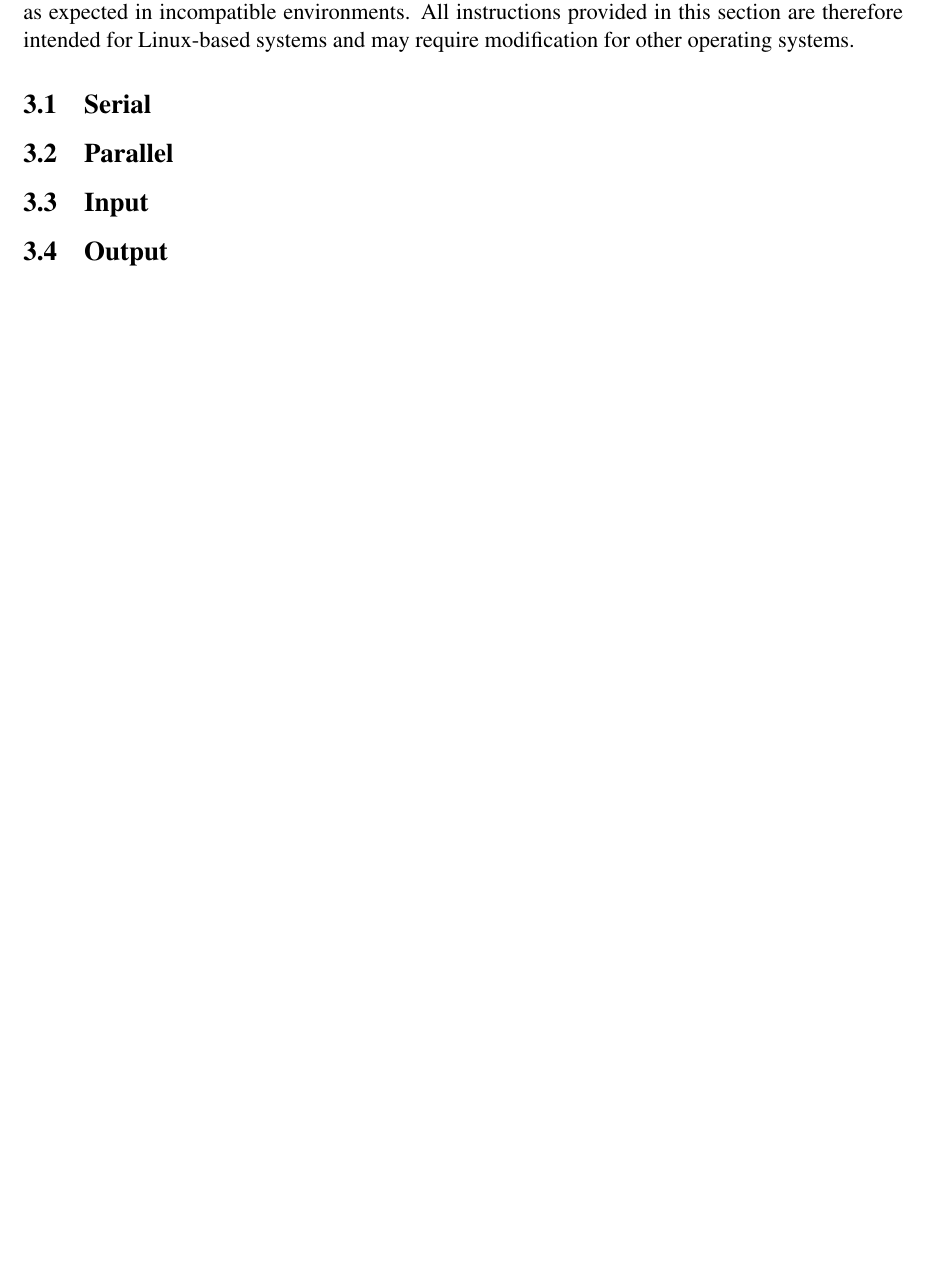
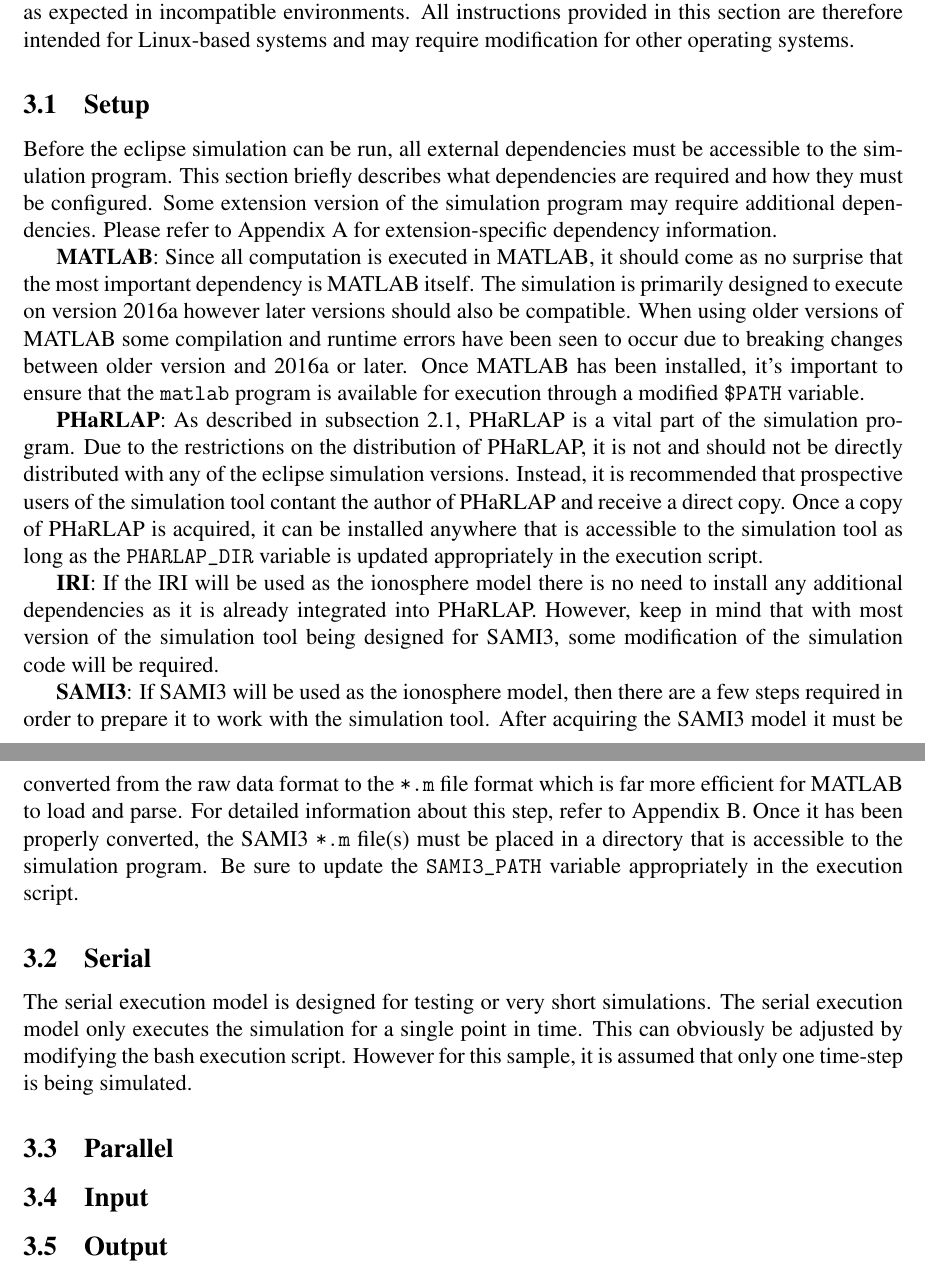
Before and after one commit to HamSCI/eclipsesim_docs, a LaTeX document (eclipsesim.tex): part of page 3 of 4 before the commit and two parts of pages 3 and 4 of 4 after it, the two joined at a grey line, cut so that both start at the same text, the shorter picture padded with empty space. Compiled offline with pdfLaTeX.

Commit message:
Added setup section and basic setup instructions. Began writing serial execution section.

```diff
--- a/eclipsesim.tex
+++ b/eclipsesim.tex
@@ -129,8 +129,58 @@
 for Linux-based systems and may require modification for other operating
 systems.
 
+\subsection{Setup}
+\label{sec:usage:setup}
+
+Before the eclipse simulation can be run, all external dependencies must be
+accessible to the simulation program. This section briefly describes what
+dependencies are required and how they must be configured. Some extension
+version of the simulation program may require additional dependencies. Please
+refer to \hyperref[sec:extensions]{Appendix A} for extension-specific dependency
+information.
+
+{\bf MATLAB}: Since all computation is executed in MATLAB, it should come as no
+surprise that the most important dependency is MATLAB itself. The simulation is
+primarily designed to execute on version 2016a however later versions should
+also be compatible. When using older versions of MATLAB some compilation and
+runtime errors have been seen to occur due to breaking changes between older
+version and 2016a or later. Once MATLAB has been installed, it's important to
+ensure that the {\tt matlab} program is available for execution through a
+modified {\tt \$PATH} variable.
+
+{\bf PHaRLAP}: As described in \autoref{sec:dependencies:pharlap}, PHaRLAP is a
+vital part of the simulation program. Due to the restrictions on the
+distribution of PHaRLAP, it is not and should not be directly distributed with
+any of the eclipse simulation versions. Instead, it is recommended that
+prospective users of the simulation tool contant the author of PHaRLAP and
+receive a direct copy. Once a copy of PHaRLAP is acquired, it can be installed
+anywhere that is accessible to the simulation tool as long as the {\tt
+  PHARLAP\_DIR} variable is updated appropriately in the execution script.
+
+{\bf IRI}: If the IRI will be used as the ionosphere model there is no need to
+install any additional dependencies as it is already integrated into
+PHaRLAP. However, keep in mind that with most version of the simulation tool
+being designed for SAMI3, some modification of the simulation code will be
+required.
+
+{\bf SAMI3}: If SAMI3 will be used as the ionosphere model, then there are a few
+steps required in order to prepare it to work with the simulation tool. After
+acquiring the SAMI3 model it must be converted from the raw data format to the
+{\tt *.m} file format which is far more efficient for MATLAB to load and
+parse. For detailed information about this step, refer to
+\hyperref[sec:sami3_df]{Appendix B}. Once it has been properly converted, the
+SAMI3 {\tt *.m} file(s) must be placed in a directory that is accessible to the
+simulation program. Be sure to update the {\tt SAMI3\_PATH} variable
+appropriately in the execution script.
+
 \subsection{Serial}
 \label{sec:usage:serial}
+
+The serial execution model is designed for testing or very short
+simulations. The serial execution model only executes the simulation for a
+single point in time. This can obviously be adjusted by modifying the bash
+execution script. However for this sample, it is assumed that only one time-step
+is being simulated.
 
 \subsection{Parallel}
 \label{sec:usage:parallel}
```
Also changed, not shown: eclipsesim.pdf.
